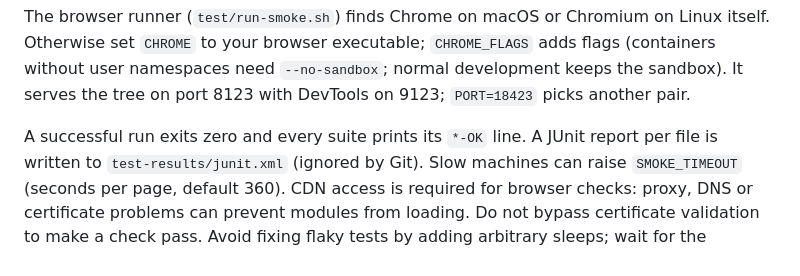
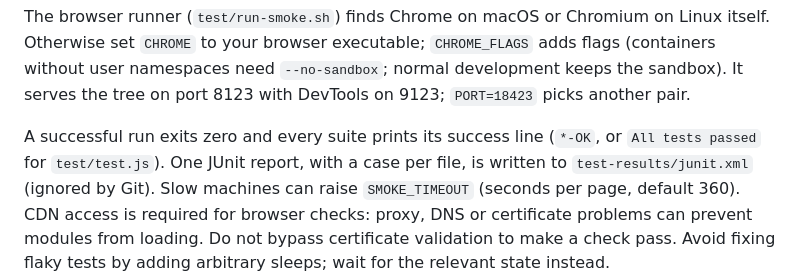
Before and after one commit to comino/LibreChessVR, a Markdown page: CONTRIBUTING.md, the part around the change. GitHub-like rendering.

```diff
--- a/CONTRIBUTING.md
+++ b/CONTRIBUTING.md
@@ -48,8 +48,9 @@ Otherwise set `CHROME` to your browser executable; `CHROME_FLAGS` adds flags (co
 without user namespaces need `--no-sandbox`; normal development keeps the sandbox).
 It serves the tree on port 8123 with DevTools on 9123; `PORT=18423` picks another pair.
 
-A successful run exits zero and every suite prints its `*-OK` line. A JUnit report per file
-is written to `test-results/junit.xml` (ignored by Git). Slow machines can raise
+A successful run exits zero and every suite prints its success line (`*-OK`, or `All tests
+passed` for `test/test.js`). One JUnit report, with a case per file, is written to
+`test-results/junit.xml` (ignored by Git). Slow machines can raise
 `SMOKE_TIMEOUT` (seconds per page, default 360). CDN access is required for browser checks:
 proxy, DNS or certificate problems can prevent modules from loading. Do not bypass
 certificate validation to make a check pass. Avoid fixing flaky tests by adding arbitrary
```
Also changed, not shown: README.md (+1 -1 lines), docs/release-checklist.md (+1 -3 lines).
